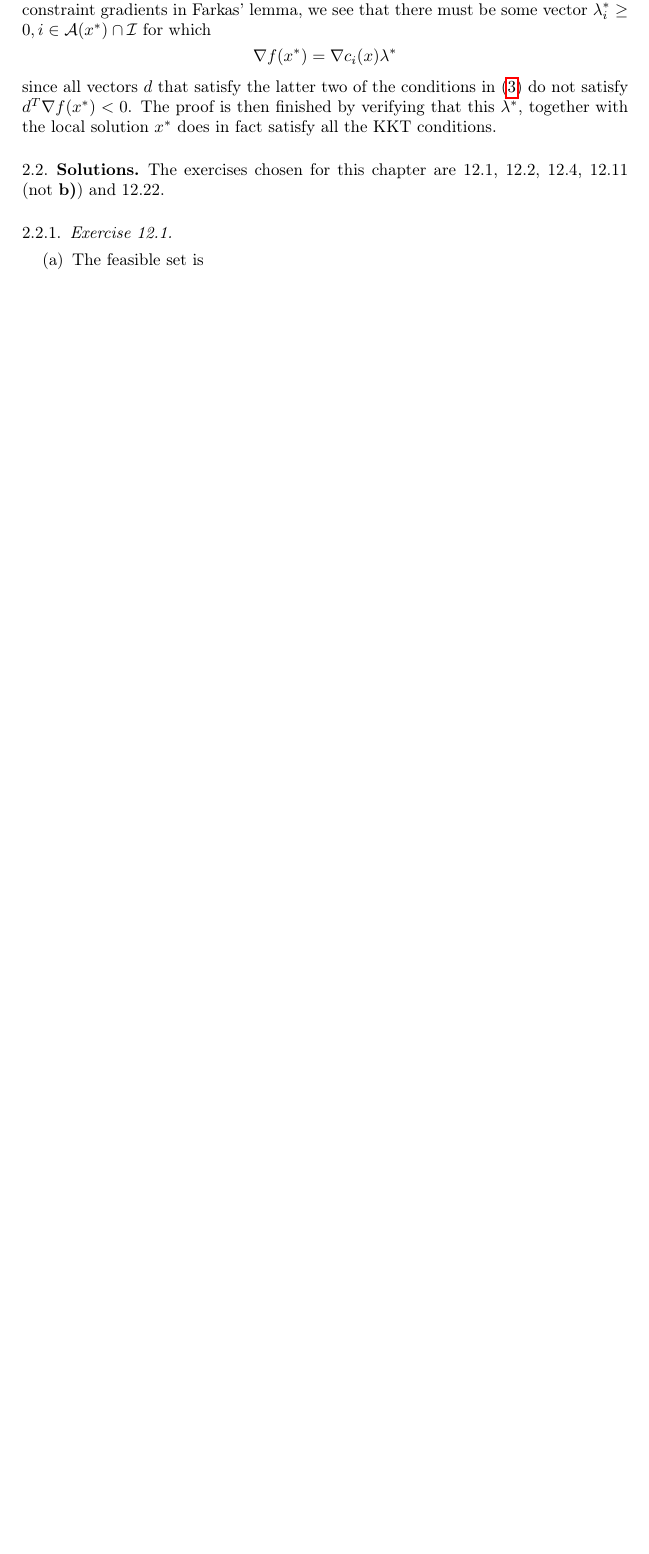
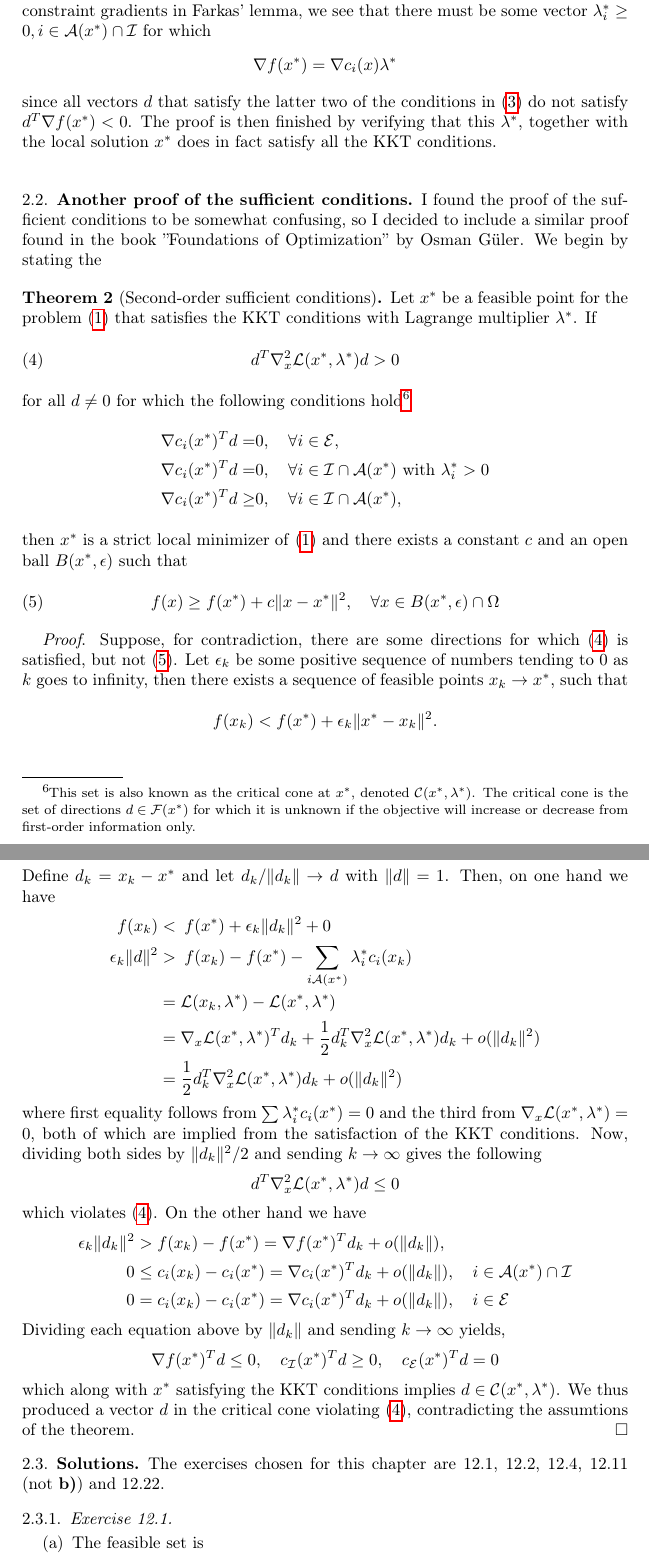
Before and after one commit to miccls/numerical-optimization, a LaTeX paper (main.tex, which reads chapters/theory_of_constrained_optimization.tex): part of page 7 of 10 before the commit and two parts of pages 7 and 8 of 11 after it, the two joined at a grey line, cut so that both start at the same text, the shorter picture padded with empty space. Compiled offline with pdfLaTeX.

Commit message:
Added proof of the sufficient second-order optimality conditions

```diff
--- a/chapters/theory_of_constrained_optimization.tex
+++ b/chapters/theory_of_constrained_optimization.tex
@@ -51,6 +51,68 @@ By identifying $B$ with the inequality constraint gradients and $C$ with the equ
 \]
 since all vectors $d$ that satisfy the latter two of the conditions in \eqref{eq:farkas_conditions} do not satisfy $d^T\nabla f(x^*) < 0$.
 The proof is then finished by verifying that this $\lambda^*$, together with the local solution $x^*$ does in fact satisfy all the KKT conditions.
+\subsection{Another proof of the sufficient conditions}
+I found the proof of the sufficient conditions to be somewhat confusing, so I decided to include a similar proof found in the book ''Foundations of Optimization'' by Osman Güler.
+We begin by stating the
+\begin{Thm}[Second-order sufficient conditions]
+Let $x^*$ be a feasible point for the problem \eqref{eq:constrained-problem} that satisfies the KKT conditions with Lagrange multiplier $\lambda^*$.
+If
+\be
+    d^T\nabla_x^2\mathcal{L}(x^*, \lambda^*) d > 0
+    \label{eq:positive-definite-hessian-of-lagrangian}
+\ee
+for all $d\neq 0$ for which the following conditions hold\footnote{
+    This set is also known as the critical cone at $x^*$, denoted $\mathcal{C}(x^*, \lambda^*)$.
+    The critical cone is the set of directions $d\in\mathcal{F}(x^*)$ for which it is unknown if the objective will increase or decrease from first-order information only.
+}
+\begin{align*}% TODO Reverse this list.
+    \nabla c_i(x^*)^T d =& 0, \quad \forall i\in\mathcal{E},\\
+    \nabla c_i(x^*)^T d =& 0, \quad \forall i\in\mathcal{I}\cap\mathcal{A}(x^*) \text{ with } \lambda^*_i > 0\\
+    \nabla c_i(x^*)^T d \geq& 0, \quad \forall i\in\mathcal{I}\cap\mathcal{A}(x^*),
+\end{align*}
+then $x^*$ is a strict local minimizer of \eqref{eq:constrained-problem} and there exists a constant $c$ and an open ball $B(x^*, \epsilon)$ such that
+\be
+    f(x) \geq f(x^*) + c\|x - x^*\|^2, \quad \forall x\in B(x^*, \epsilon) \cap \Omega
+    \label{eq:sufficient-condition-statement}
+\ee
+\end{Thm}
+\textit{Proof}. Suppose, for contradiction, there are some directions for which \eqref{eq:positive-definite-hessian-of-lagrangian} is satisfied, but not \eqref{eq:sufficient-condition-statement}.
+Let $\epsilon_k$ be some positive sequence of numbers tending to 0 as $k$ goes to infinity, then there exists a sequence of feasible points $x_k \to x^*$, such that
+\[
+    f(x_k) < f(x^*) + \epsilon_k\|x^* - x_k\|^2.
+\]
+Define $d_k = x_k - x^*$ and let $d_k / \|d_k\| \to d$ with $\|d\| = 1$.
+Then, on one hand we have
+\begin{align*}
+    f(x_k) &<\> f(x^*) + \epsilon_k \|d_k\|^2 + 0\\
+    \epsilon_k\|d\|^2 &>\> f(x_k) - f(x^*) - \sum_{i\mathcal{A}(x^*)} \lambda^*_i c_i(x_k)\\
+    &= \mathcal{L}(x_k, \lambda^*) - \mathcal{L}(x^*, \lambda^*)\\
+    &= \nabla_x\mathcal{L}(x^*,\lambda^*)^T d_k + \frac{1}{2}d_k^T\nabla_x^2\mathcal{L}(x^*, \lambda^*)d_k + o(\|d_k\|^2)\\
+    &= \frac{1}{2}d_k^T\nabla_x^2\mathcal{L}(x^*, \lambda^*)d_k + o(\|d_k\|^2)
+\end{align*}
+where first equality follows from $\sum \lambda_i^*c_i(x^*) = 0$ and the third from $\nabla_x\mathcal{L}(x^*,\lambda^*) = 0$, both of which are implied from the satisfaction of the KKT conditions.
+Now, dividing both sides by $\|d_k\|^2 / 2$ and sending $k\to\infty$ gives the following
+\[
+    d^T \nabla_x^2\mathcal{L}(x^*, \lambda^*) d \leq 0
+\]
+which violates \eqref{eq:positive-definite-hessian-of-lagrangian}.
+On the other hand we have
+\begin{align*}
+    \epsilon_k \|d_k\|^2 &> f(x_k) - f(x^*) = \nabla f(x^*)^Td_k + o(\|d_k\|),\\
+                       0 &\leq c_i(x_k) - c_i(x^*) = \nabla c_i(x^*)^T d_k + o(\|d_k\|), \quad i\in \mathcal{A}(x^*)\cap\mathcal{I}\\
+                       0 &= c_i(x_k) - c_i(x^*) = \nabla c_i(x^*)^T d_k + o(\|d_k\|), \quad i \in \mathcal{E}
+\end{align*}
+Dividing each equation above by $\|d_k\|$ and sending $k\to\infty$ yields,
+\[
+    \nabla f(x^*)^Td \leq 0, \quad c_\mathcal{I}(x^*)^T d \geq 0, \quad c_\mathcal{E}(x^*)^T d = 0
+\]
+which along with $x^*$ satisfying the KKT conditions implies $d\in \mathcal{C}(x^*, \lambda^*)$.
+We thus produced a vector $d$ in the critical cone violating \eqref{eq:positive-definite-hessian-of-lagrangian}, contradicting the assumtions of the theorem.\hfill\sq
+% We assume that the hessian of the lagrangian is 'positive definite' for the directions in the critical cone
+% Then we say that if that is the case - then we have a local solution.
+% We assume the opposite, that we have a point for which it is true, but which is not a local solution.
+% We then see that this leads to a contradiction, that for all directions d in the critical cone, that implies that
+% the hessian is 'negative definite' in that direction, leading to a contradiction. :)
 \subsection{Solutions}
 The exercises chosen for this chapter are 12.1, 12.2, 12.4, 12.11 (not \textbf{b)}) and 12.22.
 
--- a/main.tex
+++ b/main.tex
@@ -65,6 +65,9 @@
 \newcommand{\ci}{$\circ$}
 \newcommand{\by}{$\times\ $}
 
+\newcommand{\be}{\begin{equation}}
+\newcommand{\ee}{\end{equation}}
+
 \setcounter{tocdepth}{3}
 
 
```
Also changed, not shown: chapters/theory_of_constrained_optimization.tex (2 more changed lines).
